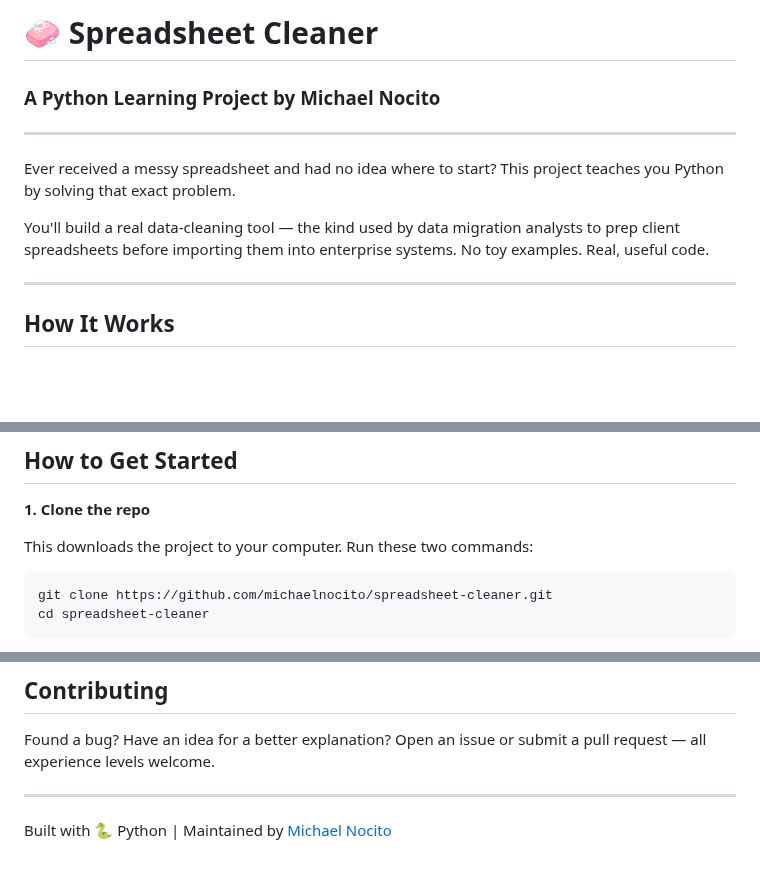
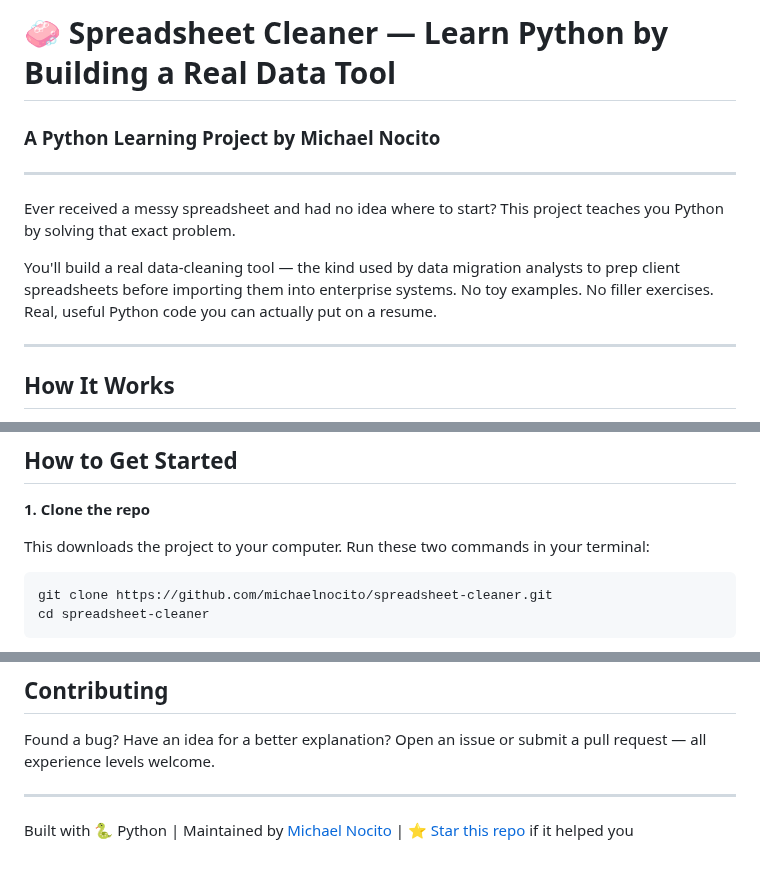
Before and after one commit to michaelnocito/spreadsheet-cleaner, a Markdown page: README.md, 3 parts joined by grey strips. Rendered like a GitHub page; blank space fills up the shorter version.

````diff
--- a/README.md
+++ b/README.md
@@ -1,4 +1,4 @@
-# 🧼 Spreadsheet Cleaner
+# 🧼 Spreadsheet Cleaner — Learn Python by Building a Real Data Tool
 ### A Python Learning Project by Michael Nocito
 
 ---
@@ -8,7 +8,8 @@ This project teaches you Python by solving that exact problem.
 
 You'll build a real data-cleaning tool — the kind used by data
 migration analysts to prep client spreadsheets before importing
-them into enterprise systems. No toy examples. Real, useful code.
+them into enterprise systems. No toy examples. No filler exercises.
+Real, useful Python code you can actually put on a resume.
 
 ---
 
@@ -77,7 +78,7 @@ Once all four are ready, follow the steps below.
 
 **1. Clone the repo**
 
-This downloads the project to your computer. Run these two commands:
+This downloads the project to your computer. Run these two commands in your terminal:
 ```bash
 git clone https://github.com/michaelnocito/spreadsheet-cleaner.git
 cd spreadsheet-cleaner
@@ -191,4 +205,4 @@ Open an issue or submit a pull request — all experience levels welcome.
 
 ---
 
-Built with 🐍 Python | Maintained by [Michael Nocito](https://github.com/michaelnocito)
+Built with 🐍 Python | Maintained by [Michael Nocito](https://github.com/michaelnocito) | [⭐ Star this repo](https://github.com/michaelnocito/spreadsheet-cleaner) if it helped you
````
Also changed, not shown: other parts of README.md (+22 -9 lines), basic/glossary.md (added, +262 -0 lines), basic/guide_basic.md (+17 -6 lines).
